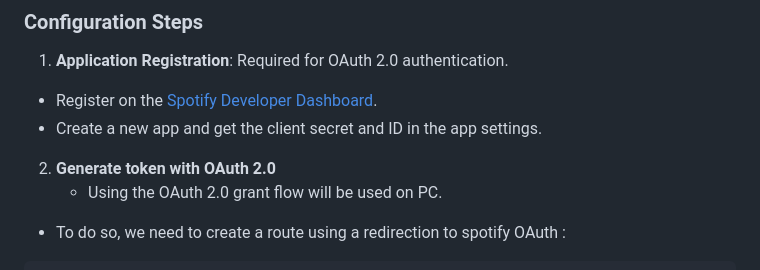
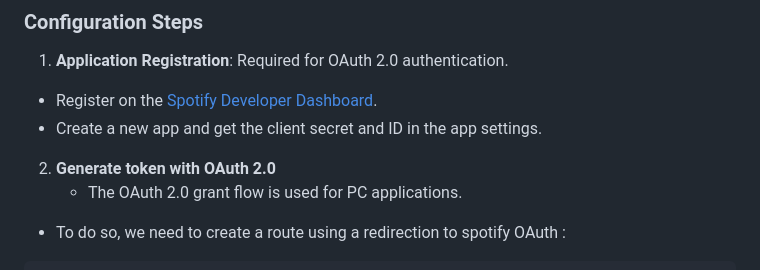
Before and after one commit to BRAVMM/A-Rien, a Markdown page: docs/services_api/Spotify.md, the part around the change. Drawn GitHub-style.

Commit message:
BACK/DOCUMENTATION: Remove redundant sentence
PATCH

Co-authored-by: coderabbitai[bot] <136622811+coderabbitai[bot]@users.noreply.github.com>

````diff
--- a/docs/services_api/Spotify.md
+++ b/docs/services_api/Spotify.md
@@ -19,7 +19,7 @@
   - Create a new app and get the client secret and ID in the app settings.
 
 2. **Generate token with OAuth 2.0**
-   - Using the OAuth 2.0 grant flow will be used on PC.
+   - The OAuth 2.0 grant flow is used for PC applications.
 
 - To do so, we need to create a route using a redirection to spotify OAuth :
 ```js
````
